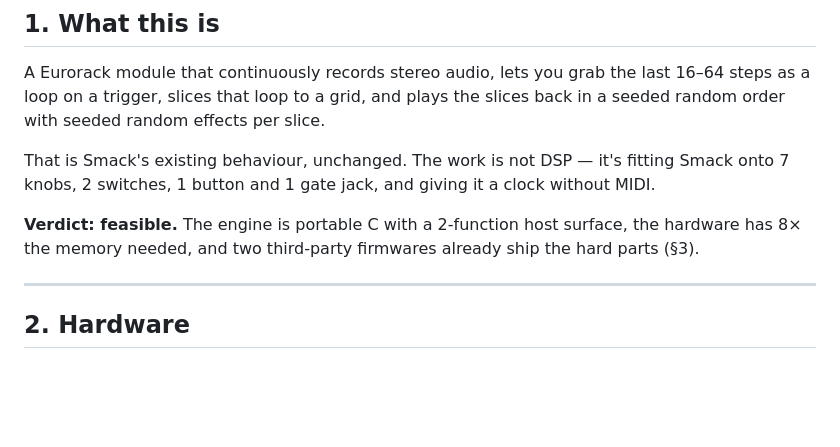
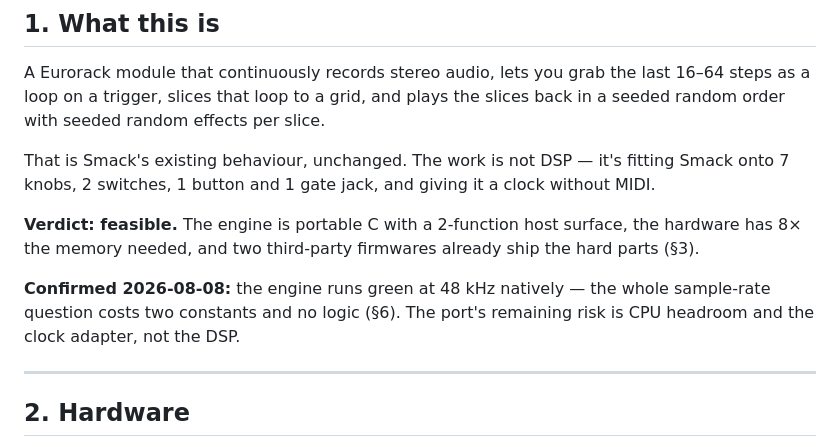
Before and after one commit to timncox/smack-versio, a Markdown page: DESIGN.md, the part around one of its changes. Rendered like a GitHub page; blank space fills up the shorter version.

```diff
--- a/DESIGN.md
+++ b/DESIGN.md
@@ -21,6 +21,10 @@ it a clock without MIDI.
 **Verdict: feasible.** The engine is portable C with a 2-function host
 surface, the hardware has 8× the memory needed, and two third-party firmwares
 already ship the hard parts (§3).
+
+**Confirmed 2026-08-08:** the engine runs green at 48 kHz natively — the
+whole sample-rate question costs two constants and no logic (§6). The port's
+remaining risk is CPU headroom and the clock adapter, not the DSP.
 
 ---
 
```
Also changed, not shown: other parts of DESIGN.md (+42 -7 lines).
